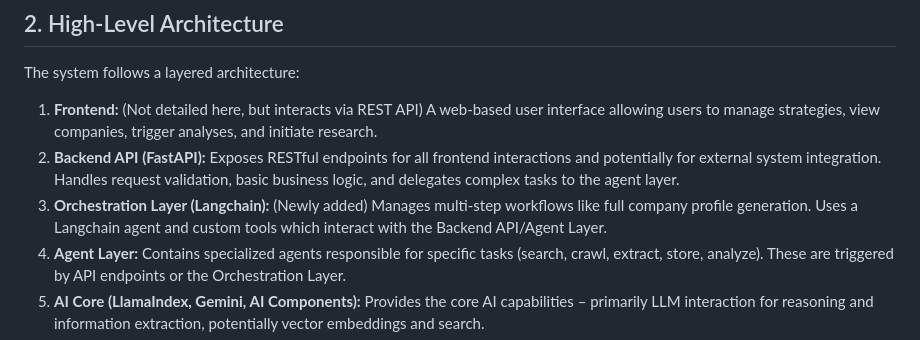
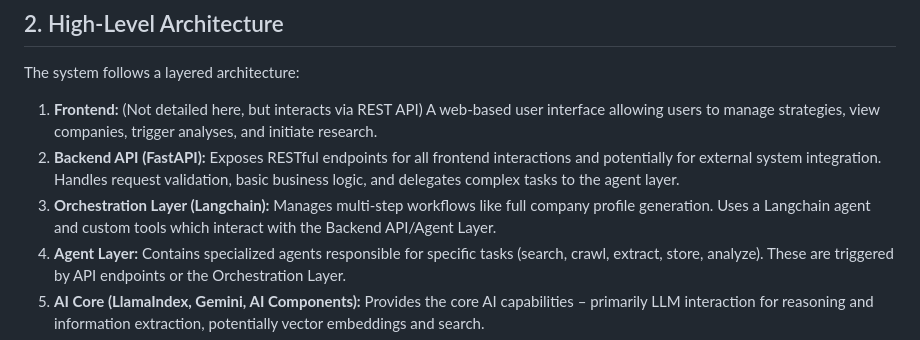
Before and after one commit to v-shaal/arbitageX, a Markdown page: Architecture.md, the part around the change. Rendered like a GitHub page.

```diff
--- a/Architecture.md
+++ b/Architecture.md
@@ -10,7 +10,7 @@ The system follows a layered architecture:
 
 1.  **Frontend:** (Not detailed here, but interacts via REST API) A web-based user interface allowing users to manage strategies, view companies, trigger analyses, and initiate research.
 2.  **Backend API (FastAPI):** Exposes RESTful endpoints for all frontend interactions and potentially for external system integration. Handles request validation, basic business logic, and delegates complex tasks to the agent layer.
-3.  **Orchestration Layer (Langchain):** (Newly added) Manages multi-step workflows like full company profile generation. Uses a Langchain agent and custom tools which interact with the Backend API/Agent Layer.
+3.  **Orchestration Layer (Langchain):**  Manages multi-step workflows like full company profile generation. Uses a Langchain agent and custom tools which interact with the Backend API/Agent Layer.
 4.  **Agent Layer:** Contains specialized agents responsible for specific tasks (search, crawl, extract, store, analyze). These are triggered by API endpoints or the Orchestration Layer.
 5.  **AI Core (LlamaIndex, Gemini, AI Components):** Provides the core AI capabilities – primarily LLM interaction for reasoning and information extraction, potentially vector embeddings and search.
 6.  **Data Storage:** Persists application data using relational databases (via SQLAlchemy) and potentially vector databases (via LlamaIndex integrations like ChromaDB - *initial assumption, needs confirmation*).
```
